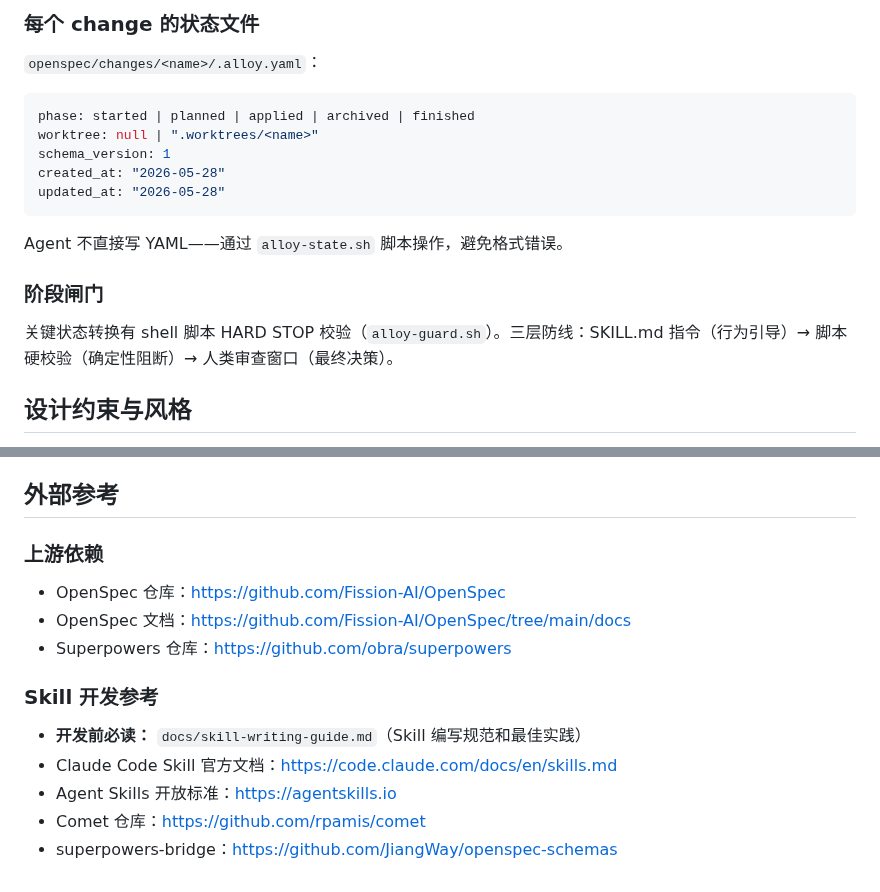
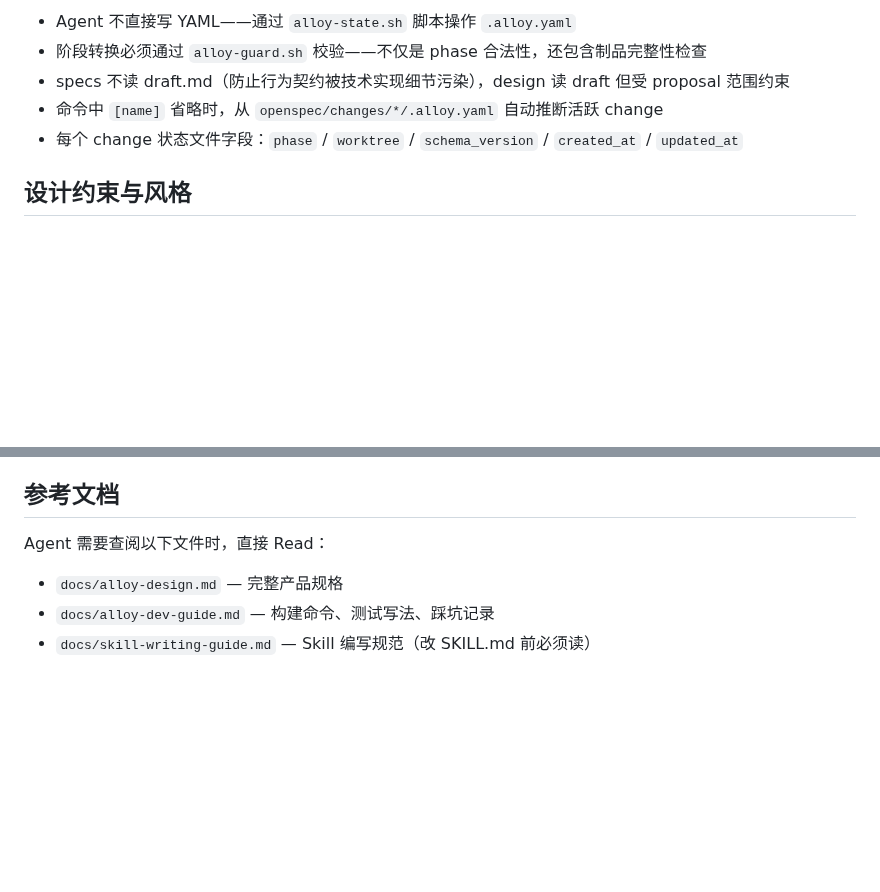
Before and after one commit to Rushing0711/alloy, a Markdown page: CLAUDE.md, 2 parts joined by grey strips. GitHub-like rendering; blank space fills up the shorter version.

````diff
--- a/CLAUDE.md
+++ b/CLAUDE.md
@@ -128,19 +77,8 @@ apply 依赖 plan → worktree + subagent(TDD+review) + verify + retrospective
-### 每个 change 的状态文件
-
-`openspec/changes/<name>/.alloy.yaml`：
-```yaml
-phase: started | planned | applied | archived | finished
-worktree: null | ".worktrees/<name>"
-schema_version: 1
-created_at: "2026-05-28"
-updated_at: "2026-05-28"
-```
-
-Agent 不直接写 YAML——通过 `alloy-state.sh` 脚本操作，避免格式错误。
-
-### 阶段闸门
-
-关键状态转换有 shell 脚本 HARD STOP 校验（`alloy-guard.sh`）。三层防线：SKILL.md 指令（行为引导）→ 脚本硬校验（确定性阻断）→ 人类审查窗口（最终决策）。
+- Agent 不直接写 YAML——通过 `alloy-state.sh` 脚本操作 `.alloy.yaml`
+- 阶段转换必须通过 `alloy-guard.sh` 校验——不仅是 phase 合法性，还包含制品完整性检查
+- specs 不读 draft.md（防止行为契约被技术实现细节污染），design 读 draft 但受 proposal 范围约束
+- 命令中 `[name]` 省略时，从 `openspec/changes/*/.alloy.yaml` 自动推断活跃 change
+- 每个 change 状态文件字段：`phase` / `worktree` / `schema_version` / `created_at` / `updated_at`
 
 ## 设计约束与风格
 
@@ -155,16 +93,9 @@ Agent 不直接写 YAML——通过 `alloy-state.sh` 脚本操作，避免格式
 - **任何 bug 修复或功能改动，必须做跨层复盘**——从设计文档 → schema/guard → Skill 文档 → CLI 代码 → 测试五个层面逐一检查影响，更新所有受影响的文件。不做"只改出 bug 那一行"的点状修复——这个规则本身就是一次点状修复的教训总结
 - **代码改动必须有测试覆盖**——改 shell 脚本补 bats 用例、改 TypeScript 补 vitest 用例。改 bug 先补一个能复现的失败测试、改功能先确定测试用例清单。测试覆盖范围：shell 脚本（阶段闸门、状态管理、归档）→ TypeScript core 模块（纯函数优先）→ CLI 命令（集成测试）。不允许"改完就跑"——规则源自 apply worktree 状态写入缺失的教训，若有测试就不会让 bug 存活到端到端测试才发现
 
-## 外部参考
+## 参考文档
 
-### 上游依赖
-- OpenSpec 仓库：https://github.com/Fission-AI/OpenSpec
-- OpenSpec 文档：https://github.com/Fission-AI/OpenSpec/tree/main/docs
-- Superpowers 仓库：https://github.com/obra/superpowers
-
-### Skill 开发参考
-- **开发前必读：** `docs/skill-writing-guide.md`（Skill 编写规范和最佳实践）
-- Claude Code Skill 官方文档：https://code.claude.com/docs/en/skills.md
-- Agent Skills 开放标准：https://agentskills.io
-- Comet 仓库：https://github.com/rpamis/comet
-- superpowers-bridge：https://github.com/JiangWay/openspec-schemas
+Agent 需要查阅以下文件时，直接 Read：
+- `docs/alloy-design.md` — 完整产品规格
+- `docs/alloy-dev-guide.md` — 构建命令、测试写法、踩坑记录
+- `docs/skill-writing-guide.md` — Skill 编写规范（改 SKILL.md 前必须读）
````
Also changed, not shown: other parts of CLAUDE.md (+2 -53 lines).
